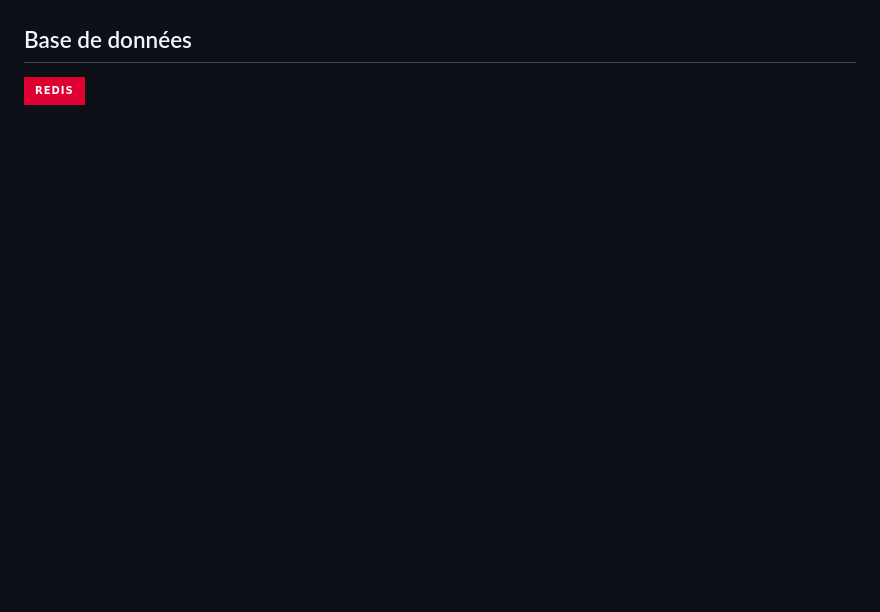
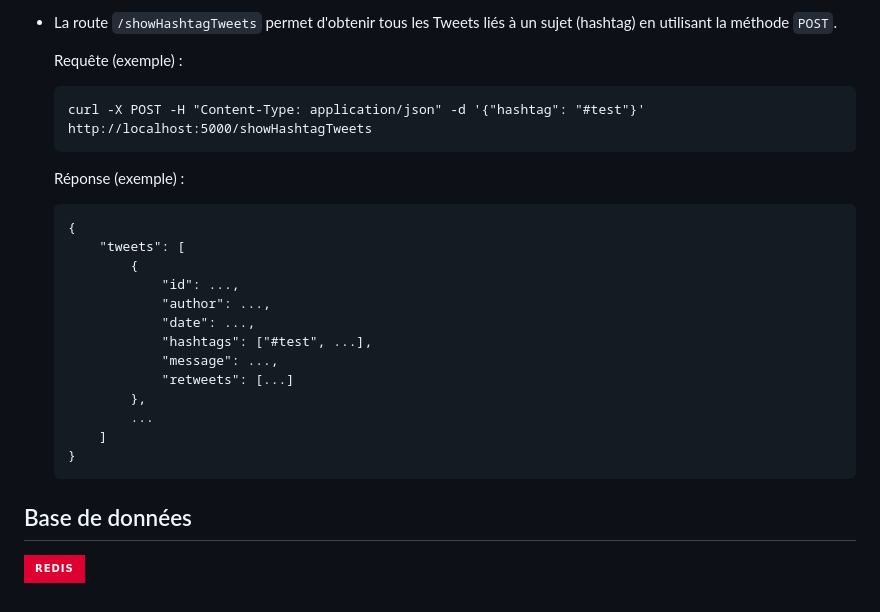
Before and after one commit to LeBourguignon/4A_ILC_PROJET_CLOUD_COMPUTING, a Markdown page: Back/README.md, the part around the change printed below. Rendered like a GitHub page; badges without logos; blank space fills up the shorter version.

````diff
--- a/Back/README.md
+++ b/Back/README.md
@@ -132,3 +201,28 @@ Pour gérer les Tweets, nous avons implémenté deux routes utilisant la méthod
+* La route `/showHashtagTweets` permet d'obtenir tous les Tweets liés à un sujet (hashtag) en utilisant la méthode `POST`.
+
+	Requête (exemple) :
+
+	```
+	curl -X POST -H "Content-Type: application/json" -d '{"hashtag": "#test"}' http://localhost:5000/showHashtagTweets
+	```
+
+	Réponse (exemple) :
+
+	```
+	{
+		"tweets": [
+			{
+				"id": ...,
+				"author": ...,
+				"date": ...,
+				"hashtags": ["#test", ...],
+				"message": ...,
+				"retweets": [...]
+			},
+			...
+		]
+	}
+	```
 
 ## Base de données
 
````
Also changed, not shown: other parts of Back/README.md (+69 -0 lines).
